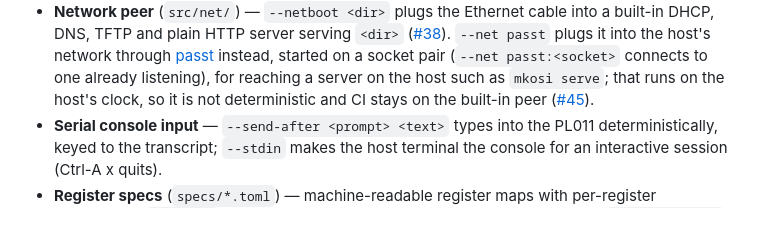
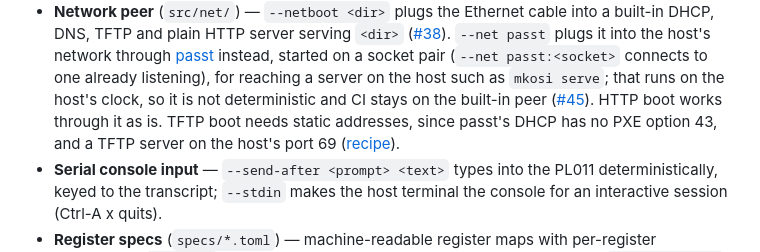
Before and after one commit to rusty-pi/pimu, a Markdown page: README.md, the part around the change. Drawn GitHub-style; blank space fills up the shorter version.

Commit message:
docs: note what TFTP boot through passt needs (#45)

```diff
--- a/README.md
+++ b/README.md
@@ -62,7 +62,10 @@ Working:
   already listening), for reaching a
   server on the host such as `mkosi serve`; that runs on the host's clock, so it
   is not deterministic and CI stays on the built-in peer
-  ([#45](https://github.com/valtzu/rpi-virt-fw/issues/45)).
+  ([#45](https://github.com/valtzu/rpi-virt-fw/issues/45)). HTTP boot works
+  through it as is. TFTP boot needs static addresses, since passt's DHCP has no
+  PXE option 43, and a TFTP server on the host's port 69
+  ([recipe](https://github.com/valtzu/rpi-virt-fw/issues/45#issuecomment-5676281814)).
 - **Serial console input** — `--send-after <prompt> <text>` types into the
   PL011 deterministically, keyed to the transcript; `--stdin` makes the host
   terminal the console for an interactive session (Ctrl-A x quits).
```
